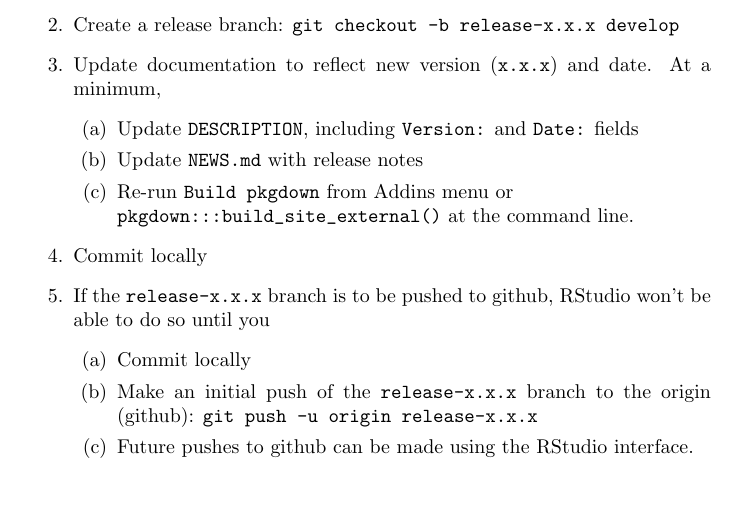
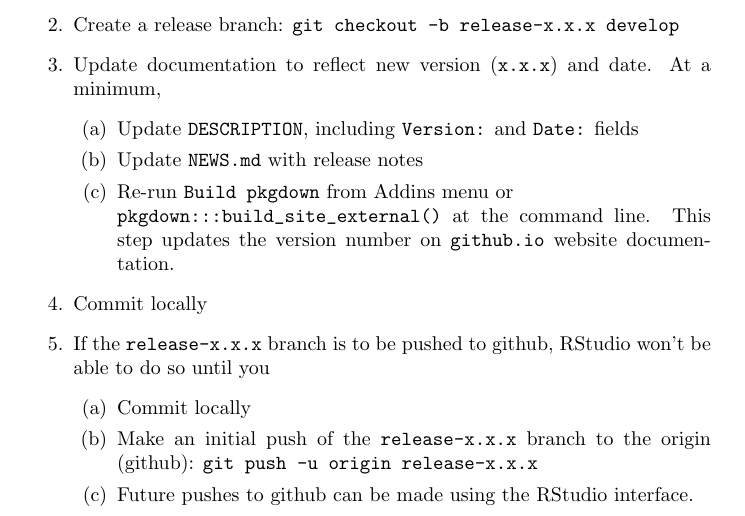
Before and after one commit to MatthewHeun/DevelopmentStrategies, a LaTeX paper (BranchStrategy.tex): part of page 3 of 7, cut so that both start at the same text, the shorter picture padded with empty space. Compiled offline with pdfLaTeX.

Commit message:
Better pkgdown information.

```diff
--- a/BranchStrategy.tex
+++ b/BranchStrategy.tex
@@ -214,6 +214,7 @@ Use the following steps to prepare for a release.
 
 	\item Re-run \texttt{Build pkgdown} from Addins menu or \\
 		  \verb#pkgdown:::build_site_external()# at the command line.
+		  This step updates the version number on \texttt{github.io} website documentation.
 
   \end{enumerate}
   %
```
